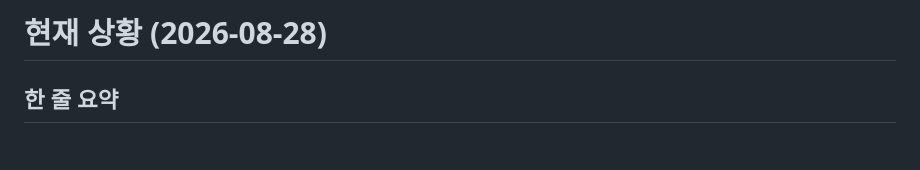
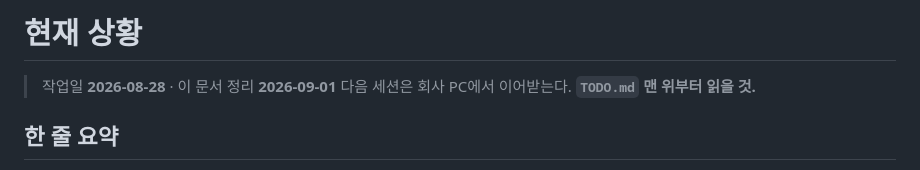
Before and after one commit to minsk999/teamtimer-releases, a Markdown page: STATUS.md, the part around the change. GitHub-like rendering; blank space fills up the shorter version.

Commit message:
handoff 문서에 작업일/정리일 구분 명시
Co-Authored-By: Claude Opus 5 <noreply@anthropic.com>

```diff
--- a/STATUS.md
+++ b/STATUS.md
@@ -1,4 +1,7 @@
-# 현재 상황 (2026-08-28)
+# 현재 상황
+
+> 작업일 **2026-08-28** · 이 문서 정리 **2026-09-01**
+> 다음 세션은 회사 PC에서 이어받는다. **`TODO.md` 맨 위부터 읽을 것.**
 
 ## 한 줄 요약
 **v1.0.30 배포·승격 완료.** 자동 업데이트를 만들어 **실전 완주까지 확인**했고(1.0.28→1.0.29 실기),
```
Also changed, not shown: TODO.md (+1 -1 lines).
